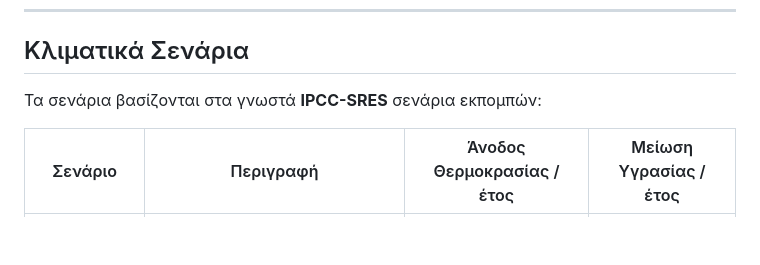
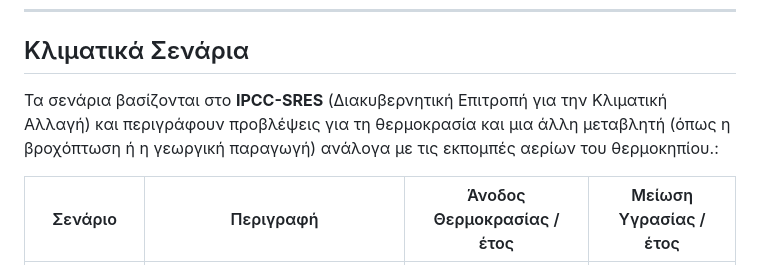
Before and after one commit to koukoutsidis/clima, a Markdown page: README.md, the part around the change. Rendered like a GitHub page; blank space fills up the shorter version.

Commit message:
Clarify IPCC-SRES scenarios description in README
Updated the description of climate scenarios to clarify the source and implications of the IPCC-SRES scenarios.

```diff
--- a/README.md
+++ b/README.md
@@ -19,7 +19,7 @@
 ---
 
 ## Κλιματικά Σενάρια
-Τα σενάρια βασίζονται στα γνωστά **IPCC-SRES** σενάρια εκπομπών:
+Τα σενάρια βασίζονται στo **IPCC-SRES**  (Διακυβερνητική Επιτροπή για την Κλιματική Aλλαγή) και περιγράφουν προβλέψεις για τη θερμοκρασία και μια άλλη μεταβλητή (όπως η βροχόπτωση ή η γεωργική παραγωγή) ανάλογα με τις εκπομπές αερίων του θερμοκηπίου.:
 
 | Σενάριο | Περιγραφή | Άνοδος Θερμοκρασίας / έτος | Μείωση Υγρασίας / έτος |
 |---|---|---|---|
```
